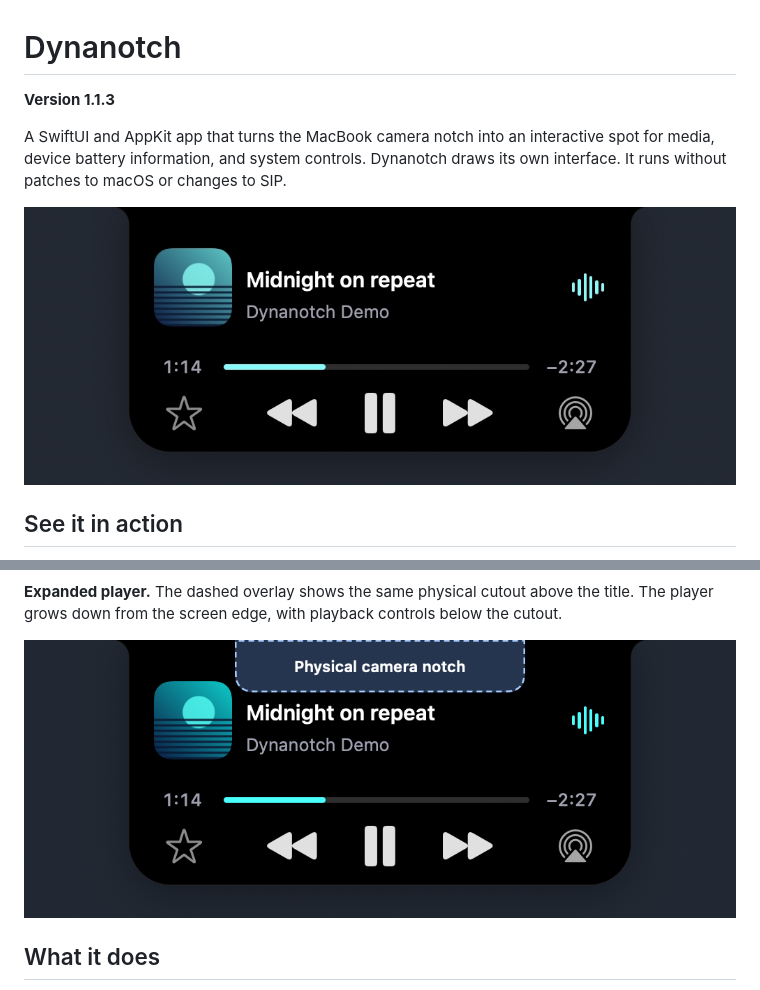
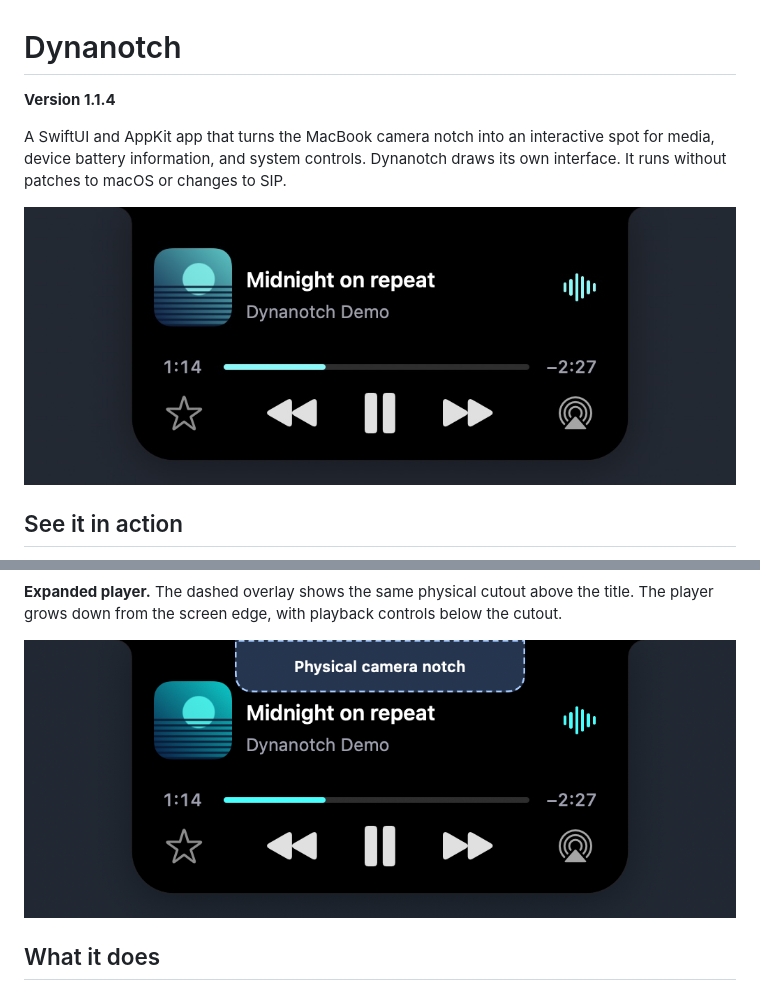
Before and after one commit to Eduannnn/Dynanotch, a Markdown page: README.md, 2 parts joined by grey strips. GitHub-like rendering; pictures changed too: docs/images/physical-notch-expanded.png, docs/images/player.jpg.

```diff
--- a/README.md
+++ b/README.md
@@ -1,6 +1,6 @@
 # Dynanotch
 
-**Version 1.1.3**
+**Version 1.1.4**
 
 A SwiftUI and AppKit app that turns the MacBook camera notch into an interactive spot for media, device battery information, and system controls. Dynanotch draws its own interface. It runs without patches to macOS or changes to SIP.
 
```
Also changed, not shown: CHANGELOG.md (+6 -0 lines), docs/images/airpods-battery-details.png, docs/images/airpods-connected.png, docs/images/dynanotch-motion.gif, docs/images/physical-notch-layout.png, 6 other files.
